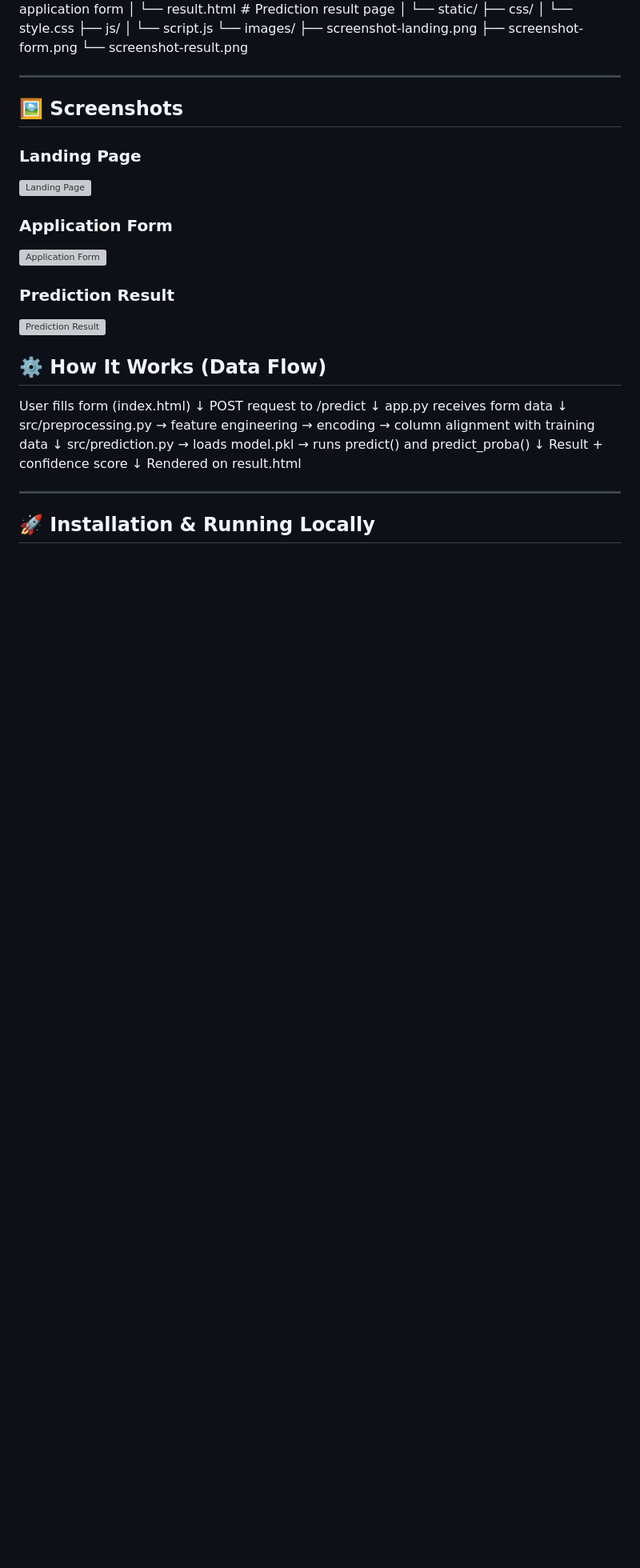
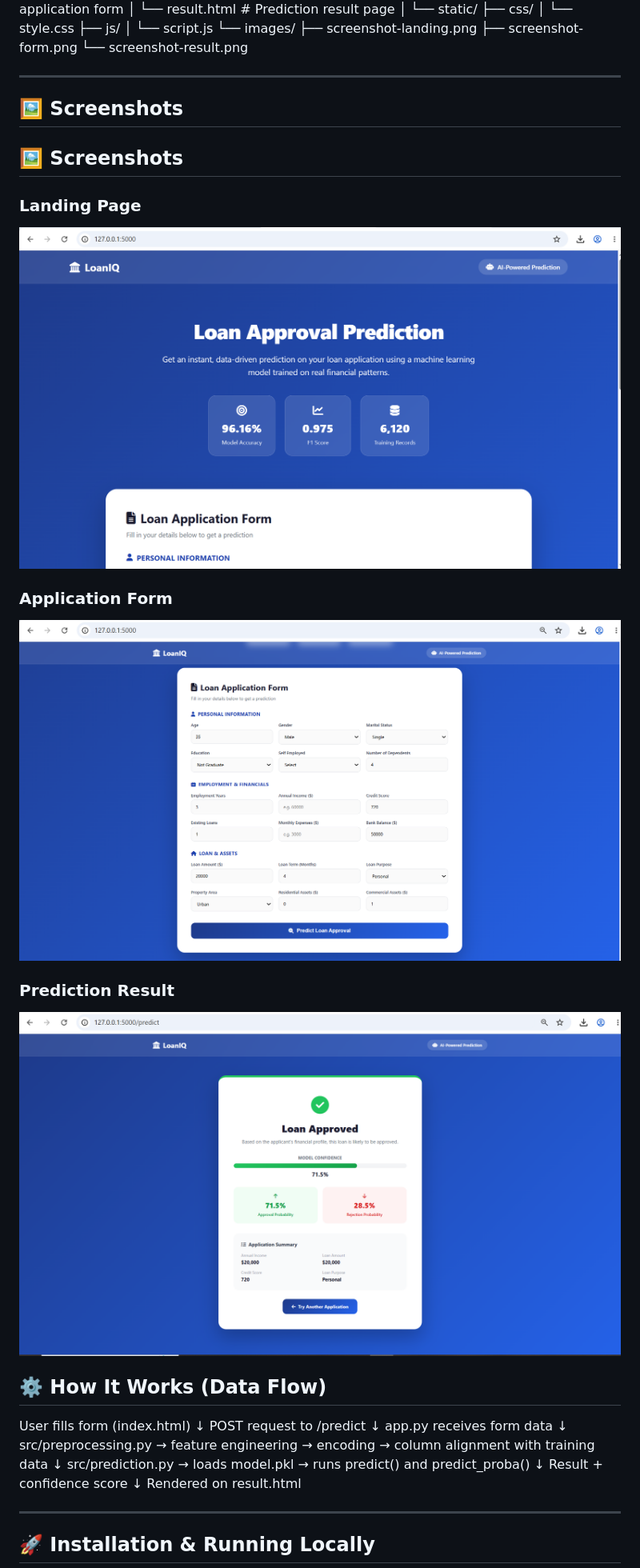
Before and after one commit to talalnoor/Loan-Approval-Prediction-WebApp, a Markdown page: README.md, the part around the change. Shown at 80% size. Rendered like a GitHub page; blank space fills up the shorter version; grey boxes are pictures that could not be loaded.

Commit message:
Fix screenshot filenames in README

```diff
--- a/README.md
+++ b/README.md
@@ -110,14 +110,16 @@ loan-approval-prediction-webapp/
 ---
 ## 🖼️ Screenshots
 
+## 🖼️ Screenshots
+
 ### Landing Page
-![Landing Page](static/images/screenshot-Landing.png)
+![Landing Page](static/images/Landing.png)
 
 ### Application Form
-![Application Form](static/images/screenshot-form.png)
+![Application Form](static/images/form.png)
 
 ### Prediction Result
-![Prediction Result](static/images/screenshot-result.png)
+![Prediction Result](static/images/result.png)
 ## ⚙️ How It Works (Data Flow)
 User fills form (index.html)
 ↓
```
